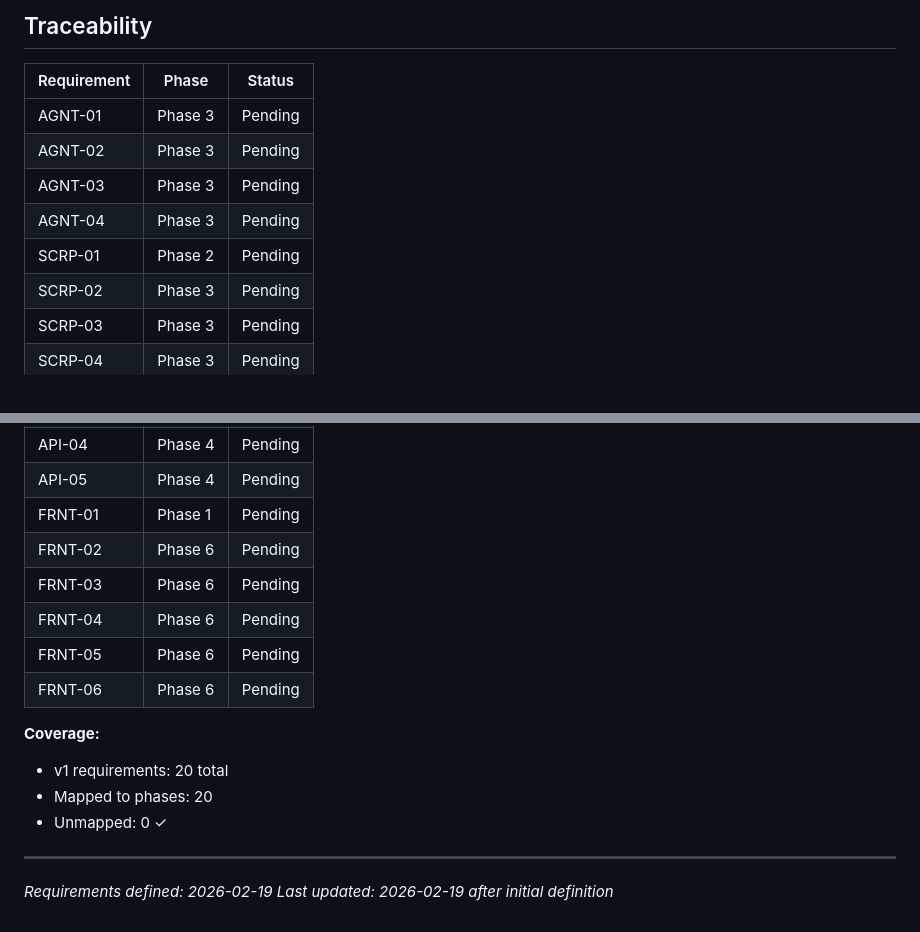
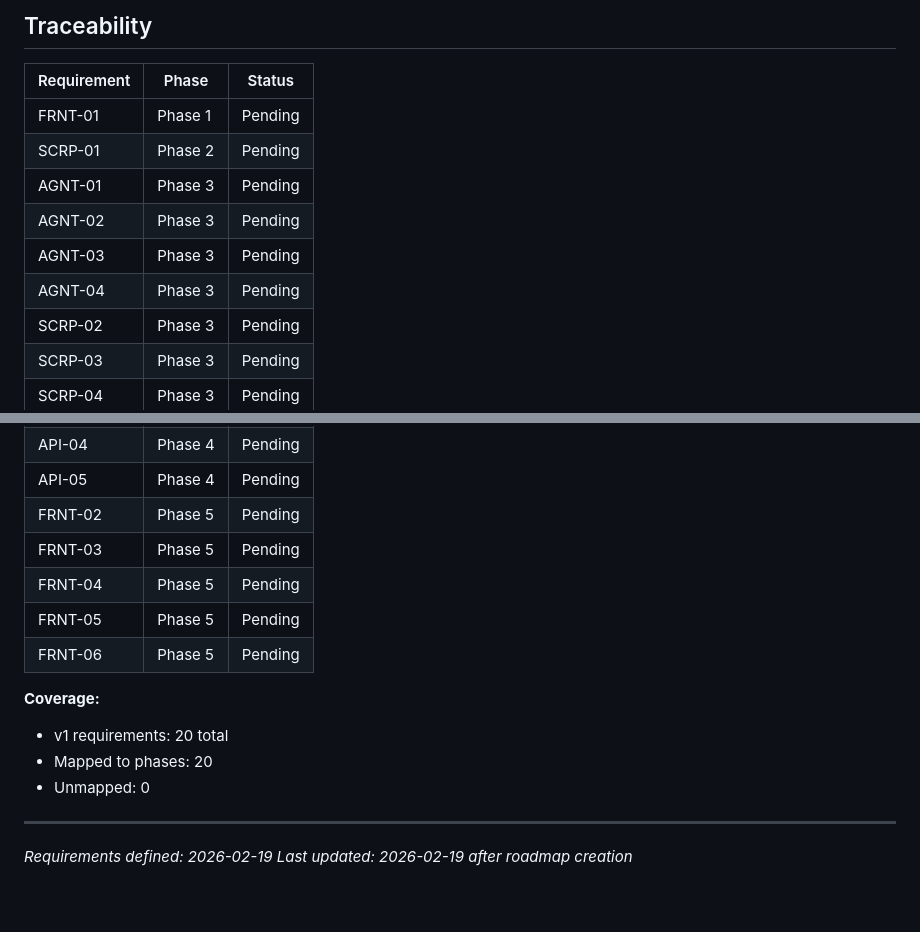
Before and after one commit to jis478/property-search-agent, a Markdown page: .planning/REQUIREMENTS.md, 2 parts joined by grey strips. GitHub-like rendering.

Commit message:
docs: create roadmap (5 phases)

```diff
--- a/.planning/REQUIREMENTS.md
+++ b/.planning/REQUIREMENTS.md
@@ -69,11 +69,12 @@
 
 | Requirement | Phase | Status |
 |-------------|-------|--------|
+| FRNT-01 | Phase 1 | Pending |
+| SCRP-01 | Phase 2 | Pending |
 | AGNT-01 | Phase 3 | Pending |
 | AGNT-02 | Phase 3 | Pending |
 | AGNT-03 | Phase 3 | Pending |
 | AGNT-04 | Phase 3 | Pending |
-| SCRP-01 | Phase 2 | Pending |
 | SCRP-02 | Phase 3 | Pending |
 | SCRP-03 | Phase 3 | Pending |
 | SCRP-04 | Phase 3 | Pending |
@@ -83,18 +84,17 @@
 | API-03 | Phase 4 | Pending |
 | API-04 | Phase 4 | Pending |
 | API-05 | Phase 4 | Pending |
-| FRNT-01 | Phase 1 | Pending |
-| FRNT-02 | Phase 6 | Pending |
-| FRNT-03 | Phase 6 | Pending |
-| FRNT-04 | Phase 6 | Pending |
-| FRNT-05 | Phase 6 | Pending |
-| FRNT-06 | Phase 6 | Pending |
+| FRNT-02 | Phase 5 | Pending |
+| FRNT-03 | Phase 5 | Pending |
+| FRNT-04 | Phase 5 | Pending |
+| FRNT-05 | Phase 5 | Pending |
+| FRNT-06 | Phase 5 | Pending |
 
 **Coverage:**
 - v1 requirements: 20 total
 - Mapped to phases: 20
-- Unmapped: 0 ✓
+- Unmapped: 0
 
 ---
 *Requirements defined: 2026-02-19*
-*Last updated: 2026-02-19 after initial definition*
+*Last updated: 2026-02-19 after roadmap creation*
```
Also changed, not shown: .planning/ROADMAP.md (added, +90 -0 lines), .planning/STATE.md (added, +64 -0 lines).
